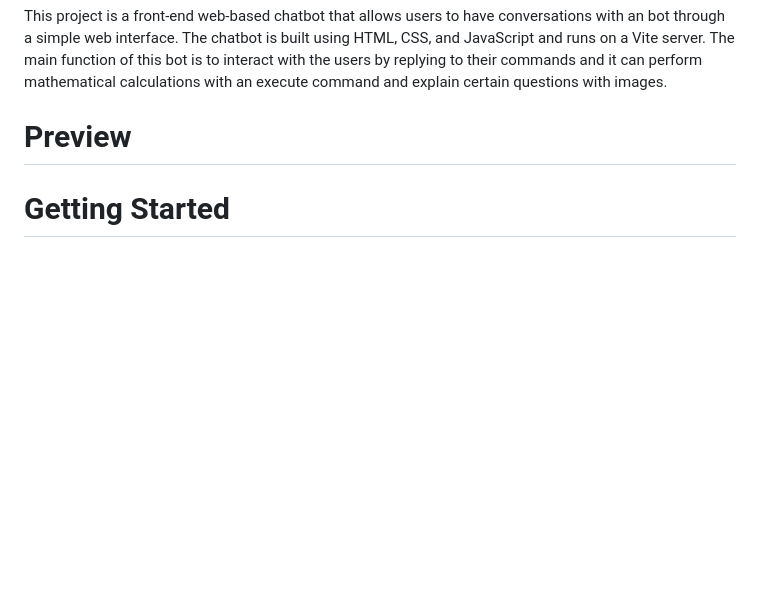
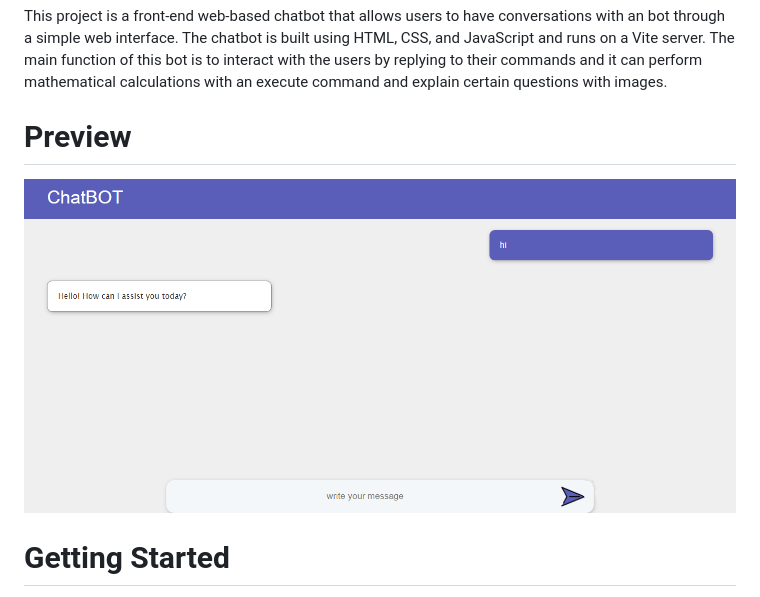
Before and after one commit to MohamedTawfeeq25/chatbot, a Markdown page: README.md, the part around the change. Rendered like a GitHub page; pictures changed too: assets/preview.png (added); blank space fills up the shorter version.

```diff
--- a/README.md
+++ b/README.md
@@ -1,6 +1,7 @@
 <h1>ChatBOT</h1>
 <p>This project is a front-end web-based chatbot that allows users to have conversations with an  bot through a simple web interface. The chatbot is built using HTML, CSS, and JavaScript and runs on a Vite server. The main function of this bot is to interact with the users by replying to their commands  and it can perform mathematical calculations with an execute command and explain certain questions with images.</p>
 <h1>Preview</h1>
+<p><img src="./assets/preview.png"/></p>
 <h1>Getting Started</h1>
 <p>To get started with the chatbot, you'll need to do the following:</p>
 <ol>
```
Also changed, not shown: assets/bot.png (deleted), assets/logo.png (deleted).
